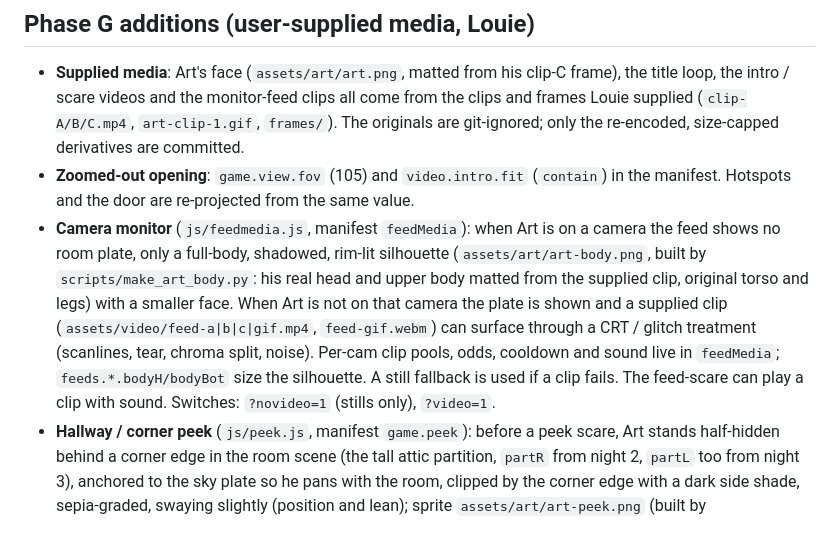
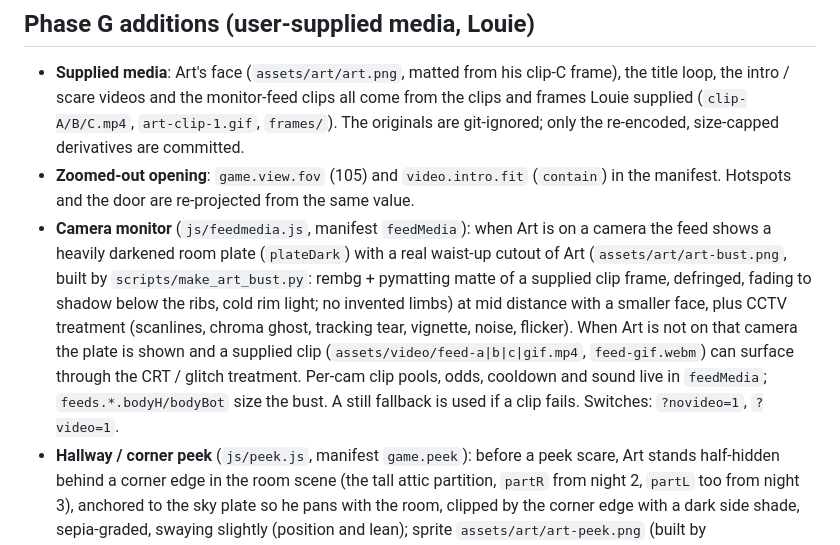
Before and after one commit to louievika/terrorific, a Markdown page: README.md, the part around the change. Drawn GitHub-style.

Commit message:
Docs: phase-G status, phase-H plan, monitor README

```diff
--- a/README.md
+++ b/README.md
@@ -101,6 +101,6 @@ Missing keys fall back to `js/config.js`. Unknown keys are ignored. `version` is
 ## Phase G additions (user-supplied media, Louie)
 - **Supplied media**: Art's face (`assets/art/art.png`, matted from his clip-C frame), the title loop, the intro / scare videos and the monitor-feed clips all come from the clips and frames Louie supplied (`clip-A/B/C.mp4`, `art-clip-1.gif`, `frames/`). The originals are git-ignored; only the re-encoded, size-capped derivatives are committed.
 - **Zoomed-out opening**: `game.view.fov` (105) and `video.intro.fit` (`contain`) in the manifest. Hotspots and the door are re-projected from the same value.
-- **Camera monitor** (`js/feedmedia.js`, manifest `feedMedia`): when Art is on a camera the feed shows no room plate, only a full-body, shadowed, rim-lit silhouette (`assets/art/art-body.png`, built by `scripts/make_art_body.py`: his real head and upper body matted from the supplied clip, original torso and legs) with a smaller face. When Art is not on that camera the plate is shown and a supplied clip (`assets/video/feed-a|b|c|gif.mp4`, `feed-gif.webm`) can surface through a CRT / glitch treatment (scanlines, tear, chroma split, noise). Per-cam clip pools, odds, cooldown and sound live in `feedMedia`; `feeds.*.bodyH/bodyBot` size the silhouette. A still fallback is used if a clip fails. The feed-scare can play a clip with sound. Switches: `?novideo=1` (stills only), `?video=1`.
+- **Camera monitor** (`js/feedmedia.js`, manifest `feedMedia`): when Art is on a camera the feed shows a heavily darkened room plate (`plateDark`) with a real waist-up cutout of Art (`assets/art/art-bust.png`, built by `scripts/make_art_bust.py`: rembg + pymatting matte of a supplied clip frame, defringed, fading to shadow below the ribs, cold rim light; no invented limbs) at mid distance with a smaller face, plus CCTV treatment (scanlines, chroma ghost, tracking tear, vignette, noise, flicker). When Art is not on that camera the plate is shown and a supplied clip (`assets/video/feed-a|b|c|gif.mp4`, `feed-gif.webm`) can surface through the CRT / glitch treatment. Per-cam clip pools, odds, cooldown and sound live in `feedMedia`; `feeds.*.bodyH/bodyBot` size the bust. A still fallback is used if a clip fails. Switches: `?novideo=1`, `?video=1`.
 - **Hallway / corner peek** (`js/peek.js`, manifest `game.peek`): before a peek scare, Art stands half-hidden behind a corner edge in the room scene (the tall attic partition, `partR` from night 2, `partL` too from night 3), anchored to the sky plate so he pans with the room, clipped by the corner edge with a dark side shade, sepia-graded, swaying slightly (position and lean); sprite `assets/art/art-peek.png` (built by `scripts/make_art_peek.py`: his real head, hands and shoulders from the supplied clip, body falling into shadow). Per night: `chance`, `holdSec` (how long the player must look at him), `waitSec` (give-up time if never looked at), `nearestP`. He never jumps: no sound, no overlay. After the hold (or wait) the existing 3-beat peek scare runs (bulb flicker, 500 ms silence, payoff) via the director; the peek is cut when the scare starts and the scare waits while the monitor is open. `chance: 0` restores the old plain peek scare. Night 1 has none.
 - Screenshots: `docs/phase-G/`. Tests: `tests/feedscare.js`, `tests/peek.js`.
```
Also changed, not shown: status/phase-G.md (added, +14 -0 lines), status/phase-H-plan.md (added, +9 -0 lines).
